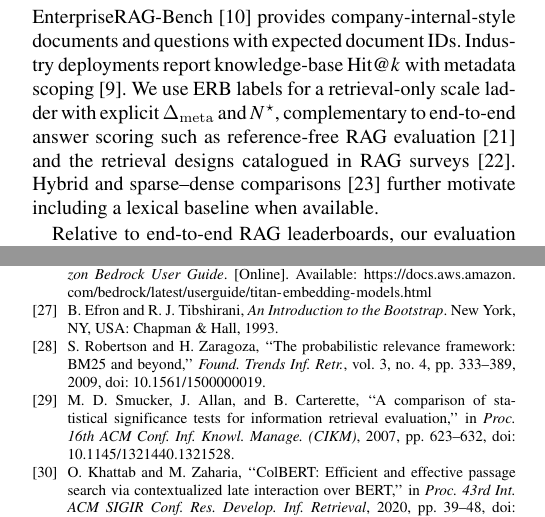
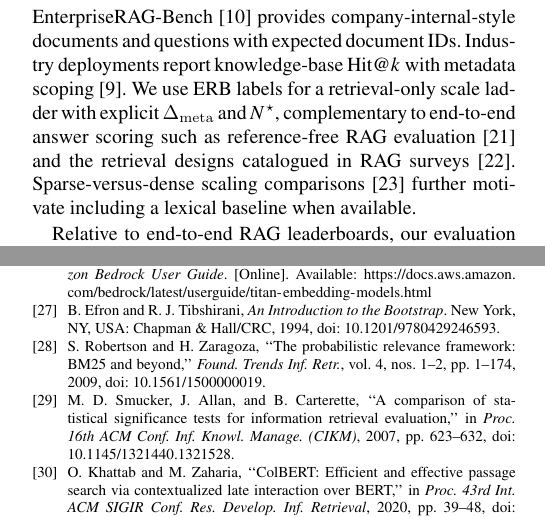
Before and after one commit to pedapudibhargav/vector-drift-study, a LaTeX paper (papers/ieee-vector-drift/access/main.tex): two parts of the columns of pages 2 and 11 of 11, joined at a grey line, cut so that both start at the same text. The pictures show the PDF file papers/ieee-vector-drift/access/main.pdf that the author committed with the source.

Commit message:
References: fix BM25 volume/pages, add bootstrap DOI, tighten Zeng claim
- Robertson & Zaragoza: vol. 4, nos. 1-2, pp. 1-174 (publisher record;
  previous vol. 3, no. 4, pp. 333-389 was wrong).
- Efron & Tibshirani: add DOI 10.1201/9780429246593 (Chapman & Hall/CRC, 1994).
- Zeng et al. compare sparse vs dense scaling, not hybrid retrieval;
  reword the citing sentence accordingly.
All 31 references verified against Crossref/arXiv/OpenAlex or the
publisher/vendor page; citing sentences checked against the sources.

Co-Authored-By: Claude Opus 5.5 <noreply@anthropic.com>

```diff
--- a/papers/ieee-vector-drift/access/main.tex
+++ b/papers/ieee-vector-drift/access/main.tex
@@ -91,7 +91,7 @@ HNSW~\cite{malkov2018hnsw} underpins production vector databases, alongside quan
 Filtered approximate nearest neighbor (ANN) search is especially relevant to enterprise RAG: production queries often carry tenant, product-line, or document-type constraints. Oracle filters in offline studies upper-bound the benefit of perfect filter prediction. As each filtered partition grows, the same crowding pressure reappears inside the partition, which is precisely the regime our $\Delta_{\mathrm{meta}}(N)$ curve quantifies.
 
 \subsection{Enterprise RAG Evaluation}
-EnterpriseRAG-Bench~\cite{sun2026erb} provides company-internal-style documents and questions with expected document IDs. Industry deployments report knowledge-base Hit@$k$ with metadata scoping~\cite{ragfusion2026}. We use ERB labels for a retrieval-only scale ladder with explicit $\Delta_{\mathrm{meta}}$ and $N^\star$, complementary to end-to-end answer scoring such as reference-free RAG evaluation~\cite{es2024ragas} and the retrieval designs catalogued in RAG surveys~\cite{gao2023ragsurvey}. Hybrid and sparse--dense comparisons~\cite{zeng2025sparse} further motivate including a lexical baseline when available.
+EnterpriseRAG-Bench~\cite{sun2026erb} provides company-internal-style documents and questions with expected document IDs. Industry deployments report knowledge-base Hit@$k$ with metadata scoping~\cite{ragfusion2026}. We use ERB labels for a retrieval-only scale ladder with explicit $\Delta_{\mathrm{meta}}$ and $N^\star$, complementary to end-to-end answer scoring such as reference-free RAG evaluation~\cite{es2024ragas} and the retrieval designs catalogued in RAG surveys~\cite{gao2023ragsurvey}. Sparse-versus-dense scaling comparisons~\cite{zeng2025sparse} further motivate including a lexical baseline when available.
 
 Relative to end-to-end RAG leaderboards, our evaluation intentionally stops at labeled document retrieval. Generation faithfulness, citation accuracy, and multi-hop reasoning are out of scope; they inherit first-stage failures when gold documents leave the top-$k$, but they also introduce judge noise that would obscure the scale-ladder signal we target.
 
@@ -657,9 +657,9 @@ A.~Kane, ``pgvector: Open-source vector similarity search for Postgres,'' GitHub
 \bibitem{aws2024titan}
 Amazon Web Services, ``Amazon Titan Text Embeddings models,'' \emph{Amazon Bedrock User Guide}. [Online]. Available: \url{https://docs.aws.amazon.com/bedrock/latest/userguide/titan-embedding-models.html}
 \bibitem{efron1993bootstrap}
-B.~Efron and R.~J.~Tibshirani, \emph{An Introduction to the Bootstrap}. New York, NY, USA: Chapman \& Hall, 1993.
+B.~Efron and R.~J.~Tibshirani, \emph{An Introduction to the Bootstrap}. New York, NY, USA: Chapman \& Hall/CRC, 1994, doi: 10.1201/9780429246593.
 \bibitem{robertson2009bm25}
-S.~Robertson and H.~Zaragoza, ``The probabilistic relevance framework: BM25 and beyond,'' \emph{Found. Trends Inf. Retr.}, vol.~3, no.~4, pp.~333--389, 2009, doi: 10.1561/1500000019.
+S.~Robertson and H.~Zaragoza, ``The probabilistic relevance framework: BM25 and beyond,'' \emph{Found. Trends Inf. Retr.}, vol.~4, nos.~1--2, pp.~1--174, 2009, doi: 10.1561/1500000019.
 \bibitem{smucker2007significance}
 M.~D.~Smucker, J.~Allan, and B.~Carterette, ``A comparison of statistical significance tests for information retrieval evaluation,'' in \emph{Proc. 16th ACM Conf. Inf. Knowl. Manage. (CIKM)}, 2007, pp.~623--632, doi: 10.1145/1321440.1321528.
 \bibitem{khattab2020colbert}
```
Also changed, not shown: papers/ieee-vector-drift/access/main.pdf, 1 other file.
